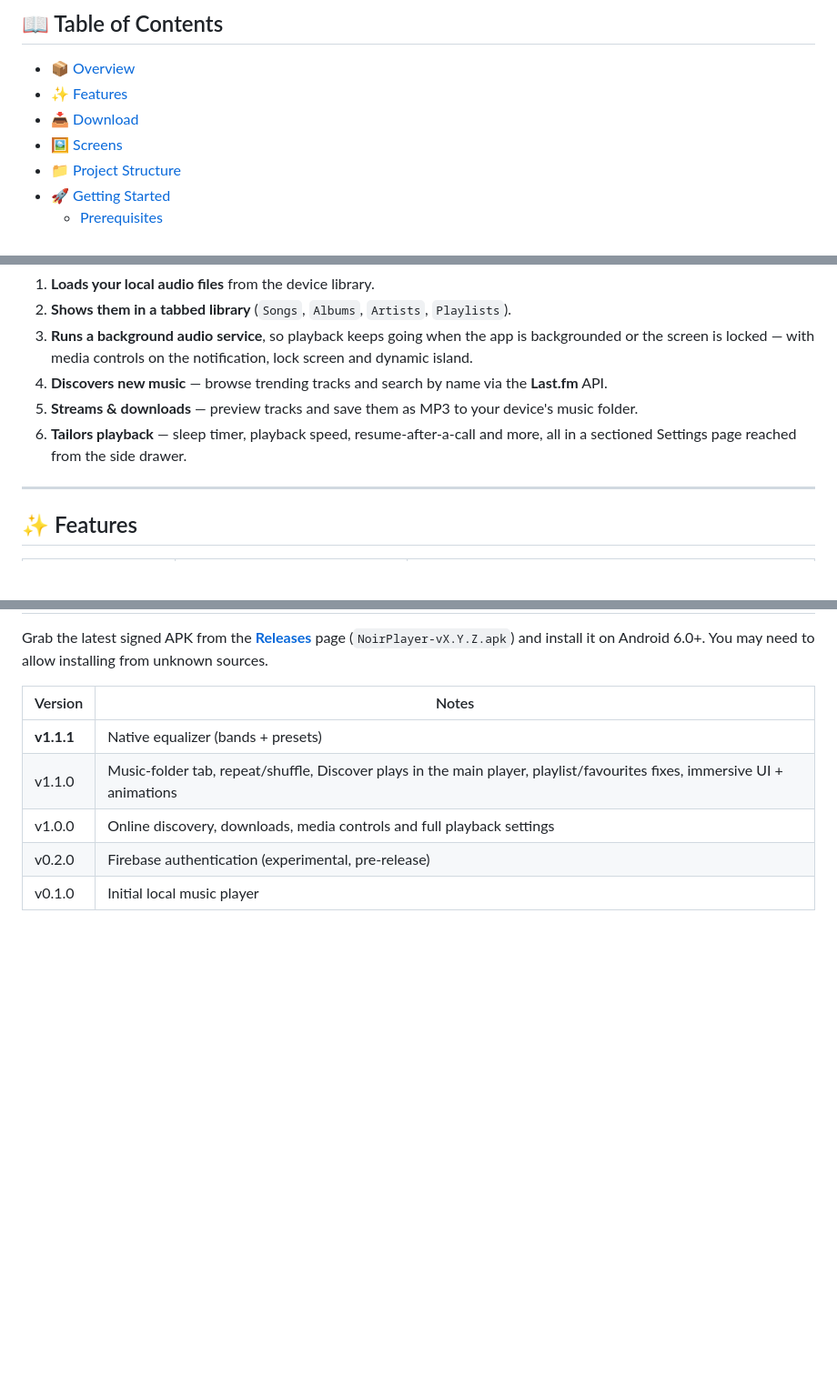
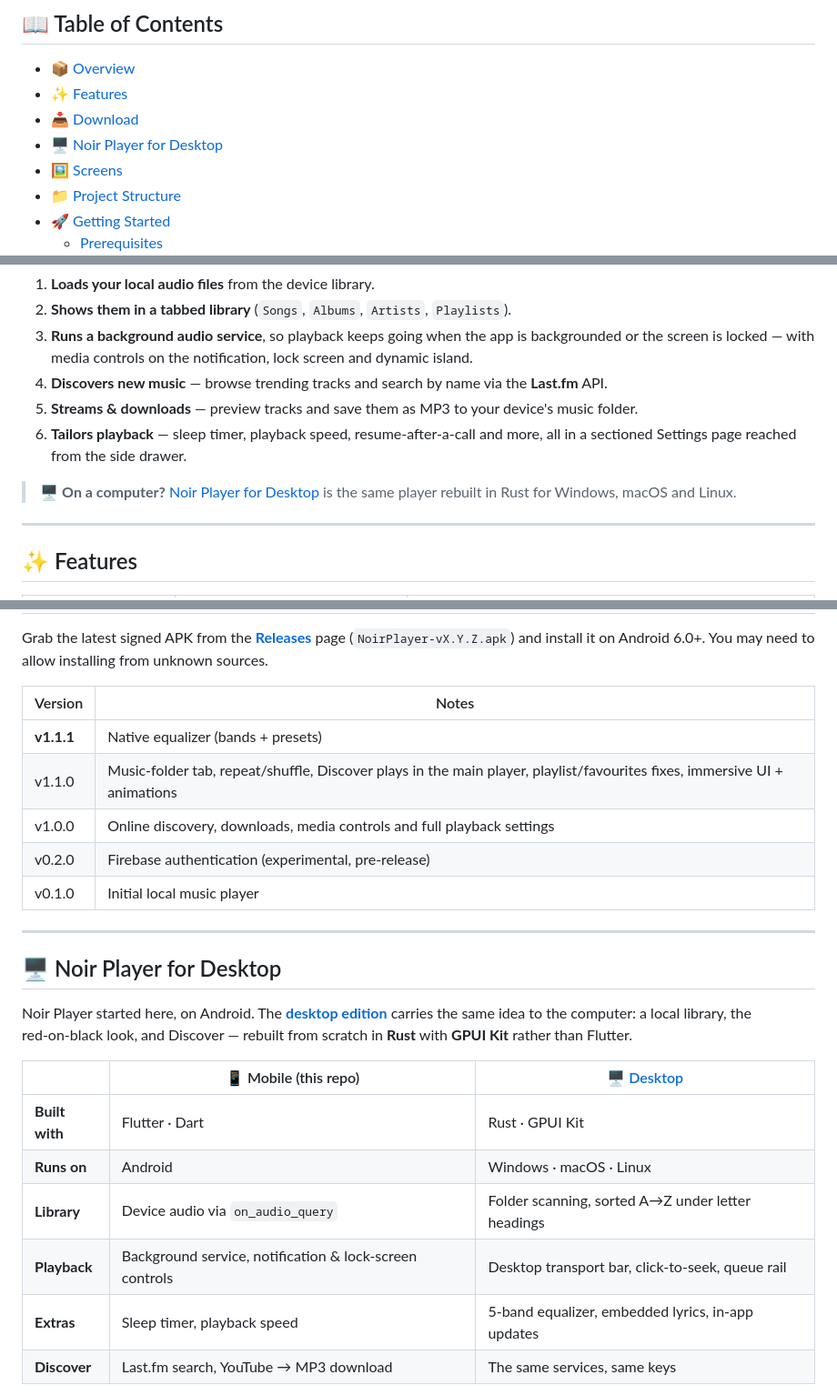
Before and after one commit to Abdullah-Masood-05/NoirPlayer, a Markdown page: README.md, 3 parts joined by grey strips. Shown at 91% size. GitHub-like rendering; blank space fills up the shorter version.

Commit message:
Include Noir Player for Desktop information in README
Added section for Noir Player for Desktop with details on features and download links.

```diff
--- a/README.md
+++ b/README.md
@@ -28,6 +31,7 @@
 - [📦 Overview](#-overview)
 - [✨ Features](#-features)
 - [📥 Download](#-download)
+- [🖥️ Noir Player for Desktop](#️-noir-player-for-desktop)
 - [🖼️ Screens](#️-screens)
 - [📁 Project Structure](#-project-structure)
 - [🚀 Getting Started](#-getting-started)
@@ -53,6 +57,8 @@ Noir Player is a small, focused Flutter app that:
 4. **Discovers new music** — browse trending tracks and search by name via the **Last.fm** API.
 5. **Streams & downloads** — preview tracks and save them as MP3 to your device's music folder.
 6. **Tailors playback** — sleep timer, playback speed, resume‑after‑a‑call and more, all in a sectioned Settings page reached from the side drawer.
+
+> 🖥️ **On a computer?** [Noir Player for Desktop](https://github.com/Abdullah-Masood-05/noir-player-desktop-app) is the same player rebuilt in Rust for Windows, macOS and Linux.
 
 ---
 
@@ -84,3 +90,21 @@ Grab the latest signed APK from the **[Releases](https://github.com/Abdullah-Mas
 | v1.0.0 | Online discovery, downloads, media controls and full playback settings |
 | v0.2.0 | Firebase authentication (experimental, pre‑release) |
 | v0.1.0 | Initial local music player |
+
+---
+
+## 🖥️ Noir Player for Desktop
+
+Noir Player started here, on Android. The **[desktop edition](https://github.com/Abdullah-Masood-05/noir-player-desktop-app)** carries the
+same idea to the computer: a local library, the red‑on‑black look, and Discover — rebuilt
+from scratch in **Rust** with **GPUI Kit** rather than Flutter.
+
+| | 📱 Mobile (this repo) | 🖥️ [Desktop](https://github.com/Abdullah-Masood-05/noir-player-desktop-app) |
+|---|---|---|
+| **Built with** | Flutter · Dart | Rust · GPUI Kit |
+| **Runs on** | Android | Windows · macOS · Linux |
+| **Library** | Device audio via `on_audio_query` | Folder scanning, sorted A→Z under letter headings |
+| **Playback** | Background service, notification & lock‑screen controls | Desktop transport bar, click‑to‑seek, queue rail |
+| **Extras** | Sleep timer, playback speed | 5‑band equalizer, embedded lyrics, in‑app updates |
+| **Discover** | Last.fm search, YouTube → MP3 download | The same services, same keys |
+
```
Also changed, not shown: other parts of README.md (+8 -0 lines).
